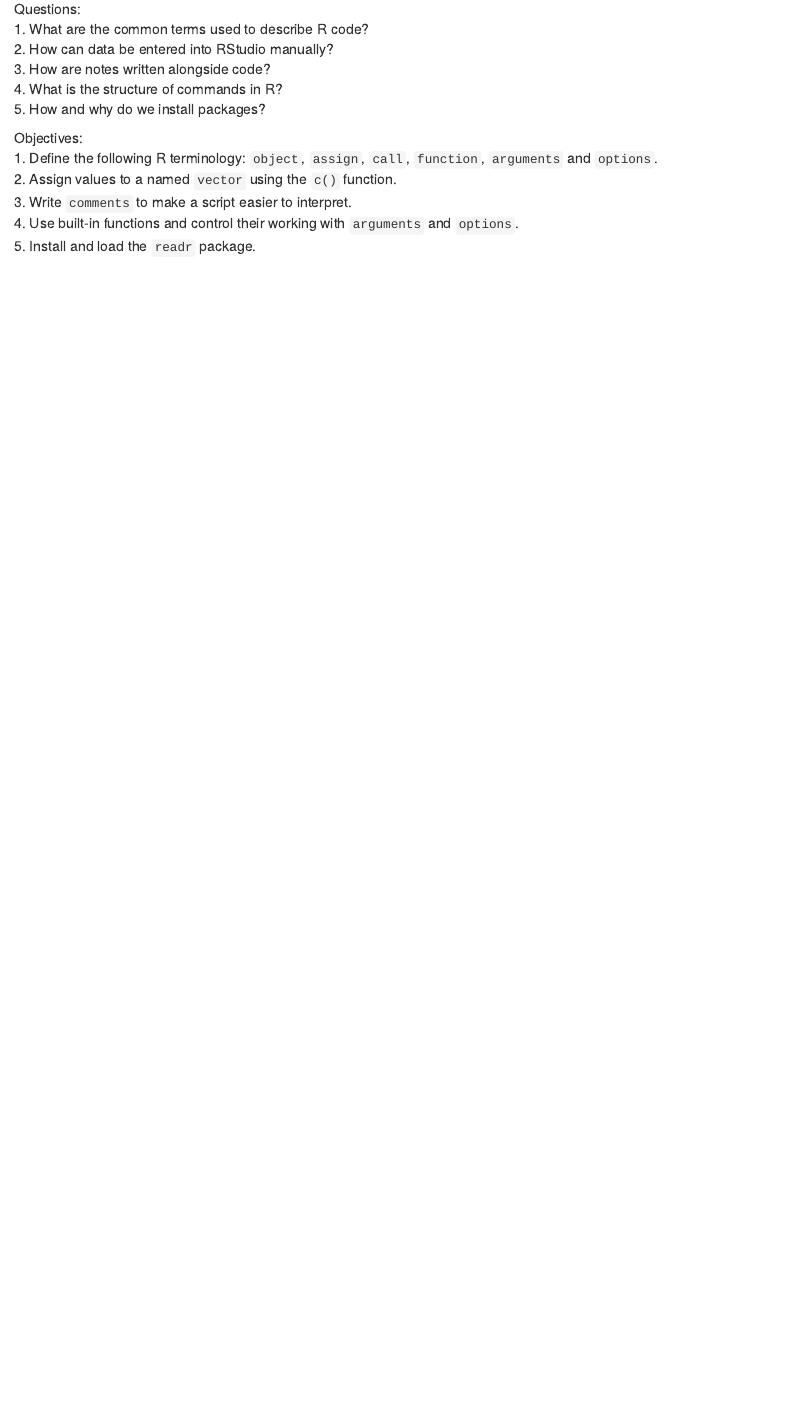
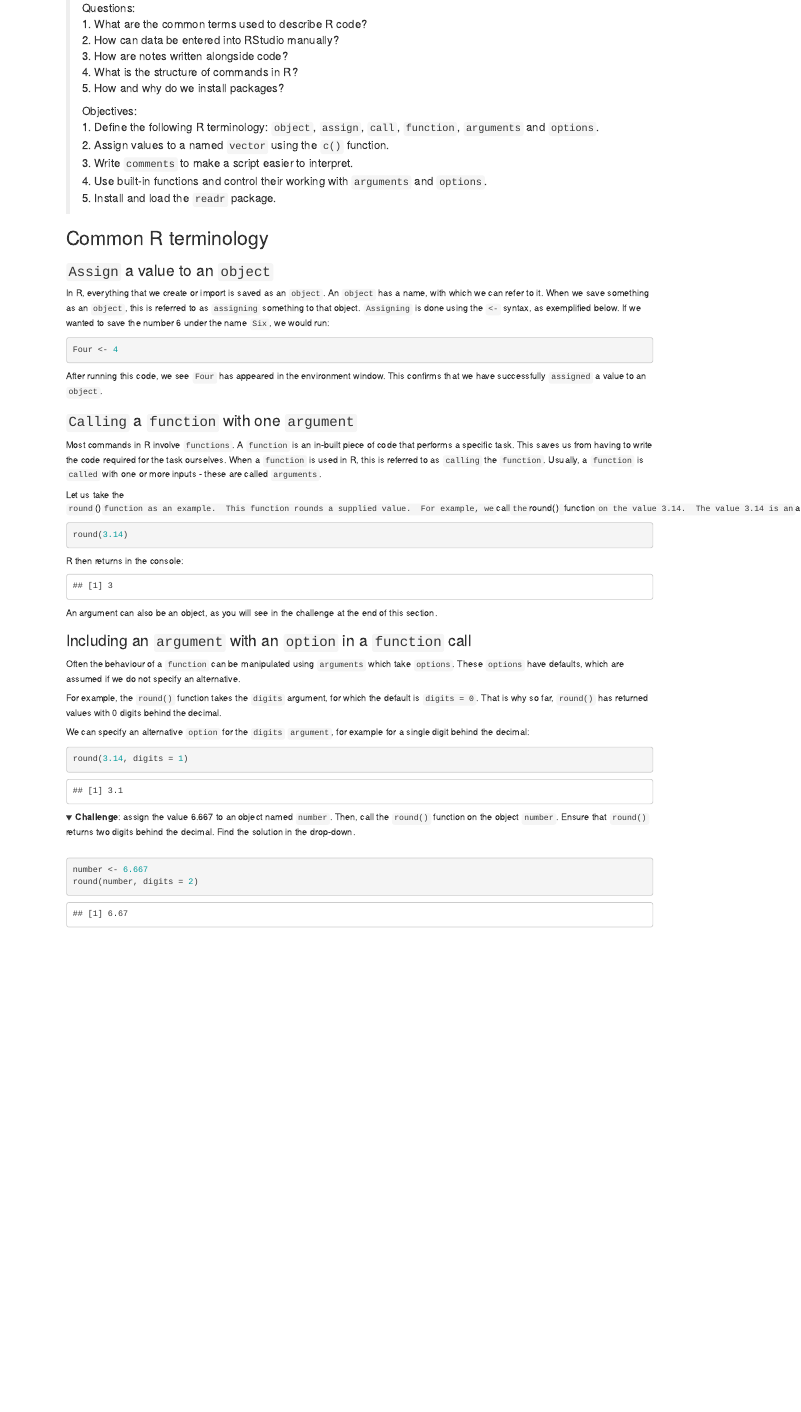
Before and after one commit to ezherman/msc-intro-R, an R Markdown document (workshop-rmd/workshop-rmd.Rmd): the page in a window 1100 px wide, from 2790 px down before the commit and from 2080 px down after it, so that both start at the same text. The pictures show the output file workshop-rmd/workshop-rmd.html that the author committed with the source, opened offline; folded parts are opened.

Commit message:
ad terminology subsection

````diff
--- a/workshop-rmd/workshop-rmd.Rmd
+++ b/workshop-rmd/workshop-rmd.Rmd
@@ -130,3 +130,71 @@ inside our project directory.
 > 4. Use built-in functions and control their working
 > with `arguments` and `options`.
 > 5. Install and load the `readr` package.
+
+## Common R terminology
+
+### `Assign` a value to an `object`
+In R, everything that we create or import is saved as an `object`.
+An `object` has a name, with which we can refer to it.
+When we save something as an `object`, this is referred to as `assigning` something
+to that object.
+`Assigning` is done using the `<-` syntax, as exemplified below. If we wanted to
+save the number 6 under the name `Six`, we would run:
+
+```{r assign value to object example}
+Four <- 4
+```
+
+After running this code, we see `Four` has appeared in the environment window.
+This confirms that we have successfully `assigned` a value to an `object`.
+
+### `Calling` a `function` with one `argument`
+Most commands in R involve `functions`.
+A `function` is an in-built piece of code that performs a specific task.
+This saves us from having to write the code required for the task ourselves.
+When a `function` is used in R, this is referred to as `calling` the `function`.
+Usually, a `function` is `called` with one or more inputs -
+these are called `arguments`.
+
+Let us take the `round`()` function as an example.
+This function rounds a supplied value.
+For example, we `call` the `round()` `function` on the value 3.14.
+The value 3.14 is an `argument` in our `call`:
+
+```{r, eval = FALSE}
+round(3.14)
+```
+
+R then returns in the console:
+
+```{r, echo = FALSE}
+round(3.14)
+```
+
+An argument can also be an object, as you will see in the challenge at the end of this section.
+
+### Including an `argument` with an `option` in a `function` call
+Often the behaviour of a `function` can be manipulated using
+`arguments` which take `options`.
+These `options` have defaults,
+which are assumed if we do not specify an alternative.
+
+For example, the `round()` function takes the `digits` argument, for which
+the default is `digits = 0`. That is why so far, `round()` has returned
+values with 0 digits behind the decimal.
+
+We can specify an alternative `option` for the `digits` `argument`, for example
+for a single digit behind the decimal:
+
+```{r}
+round(3.14, digits = 1)
+```
+
+<details>
+<summary>**Challenge**: assign the value 6.667 to an object named `number`. Then, call the `round()` function on the object `number`. Ensure that `round()` returns two digits behind the decimal. Find the solution in the drop-down.</summary>
+<br>
+```{r}
+number <- 6.667
+round(number, digits = 2)
+```
+</details>
````
Also changed, not shown: workshop-rmd/workshop-rmd.html, 1 other file.
